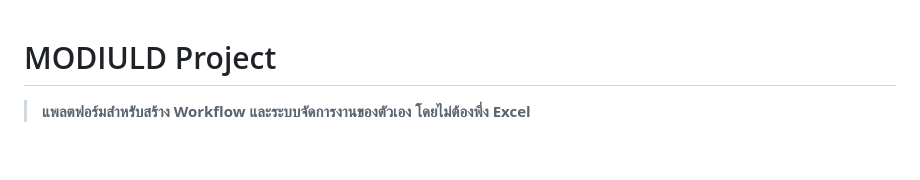
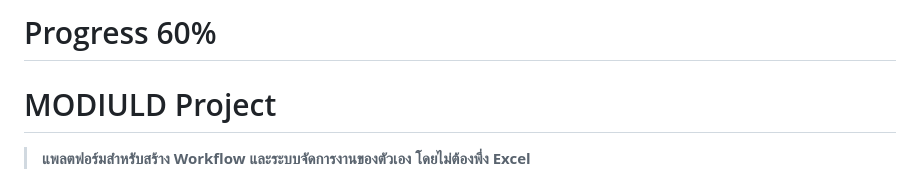
Before and after one commit to 67160234/MODIULD_Project_Documentation, a Markdown page: README.md, the part around the change. Drawn GitHub-style; blank space fills up the shorter version.

```diff
--- a/README.md
+++ b/README.md
@@ -1,3 +1,5 @@
+# Progress 60%
+
 # MODIULD Project
 
 > **แพลตฟอร์มสำหรับสร้าง Workflow และระบบจัดการงานของตัวเอง โดยไม่ต้องพึ่ง Excel**
```
